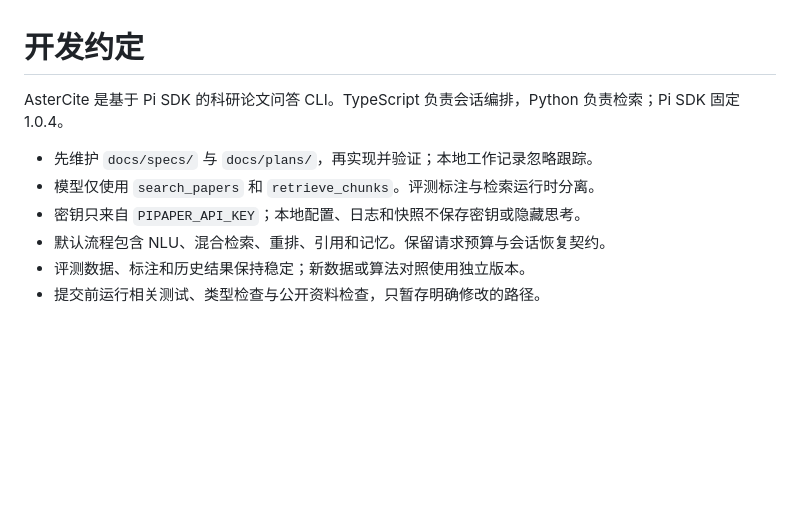
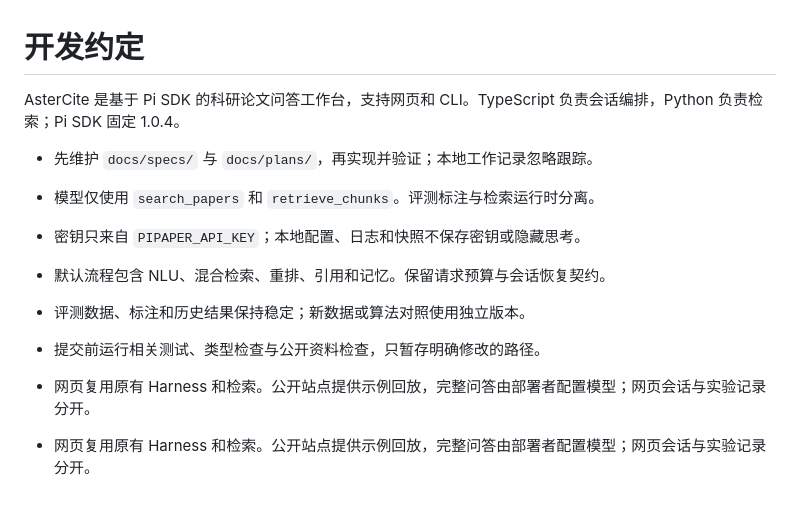
Before and after one commit to Andubai99/AsterCite, a Markdown page: AGENTS.md, the part around the change. Rendered like a GitHub page; blank space fills up the shorter version.

```diff
--- a/AGENTS.md
+++ b/AGENTS.md
@@ -1,6 +1,6 @@
 # 开发约定
 
-AsterCite 是基于 Pi SDK 的科研论文问答 CLI。TypeScript 负责会话编排，Python 负责检索；Pi SDK 固定 1.0.4。
+AsterCite 是基于 Pi SDK 的科研论文问答工作台，支持网页和 CLI。TypeScript 负责会话编排，Python 负责检索；Pi SDK 固定 1.0.4。
 
 - 先维护 `docs/specs/` 与 `docs/plans/`，再实现并验证；本地工作记录忽略跟踪。
 - 模型仅使用 `search_papers` 和 `retrieve_chunks`。评测标注与检索运行时分离。
@@ -8,3 +8,7 @@ AsterCite 是基于 Pi SDK 的科研论文问答 CLI。TypeScript 负责会话
 - 默认流程包含 NLU、混合检索、重排、引用和记忆。保留请求预算与会话恢复契约。
 - 评测数据、标注和历史结果保持稳定；新数据或算法对照使用独立版本。
 - 提交前运行相关测试、类型检查与公开资料检查，只暂存明确修改的路径。
+
+- 网页复用原有 Harness 和检索。公开站点提供示例回放，完整问答由部署者配置模型；网页会话与实验记录分开。
+
+- 网页复用原有 Harness 和检索。公开站点提供示例回放，完整问答由部署者配置模型；网页会话与实验记录分开。
```
Also changed, not shown: CHANGELOG.md (+3 -7 lines), README.md (+17 -5 lines), docs/web.md (added, +61 -0 lines), docs/images/overview.jpg (added), 12 other files.
